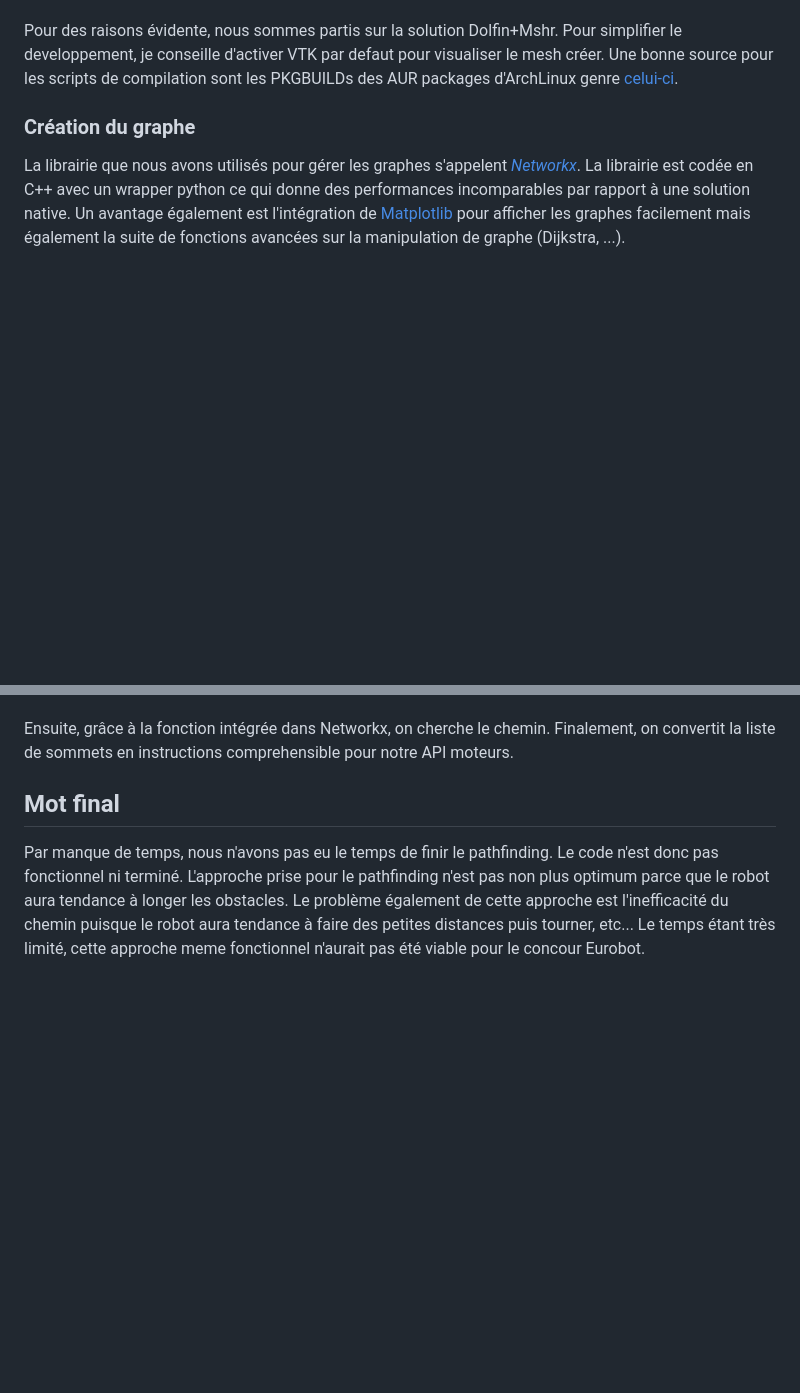
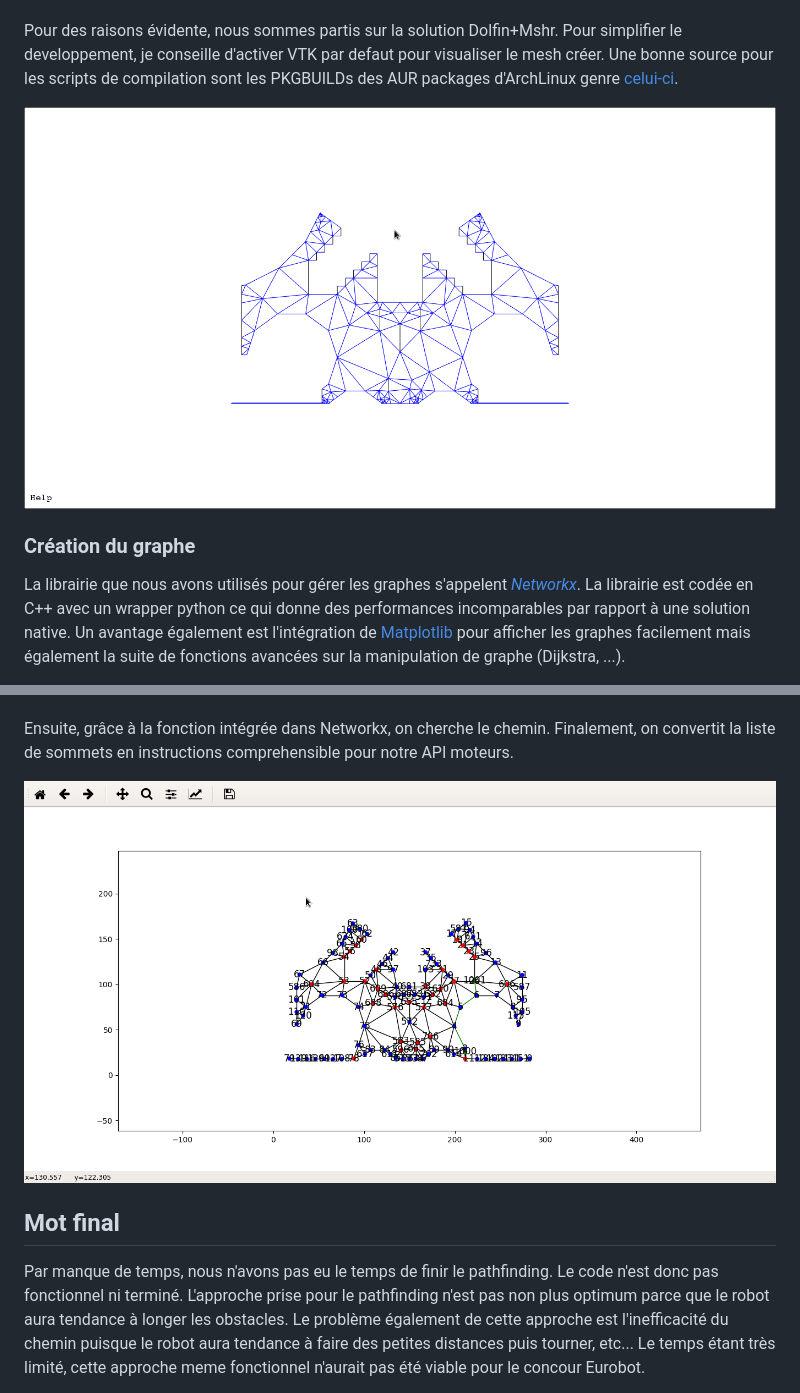
Before and after one commit to Ecam-Eurobot/Eurobot-2017, a Markdown page: doc/pathfinding.md, 2 parts joined by grey strips. Drawn GitHub-style; pictures changed too: doc/assets/graph.png (added), doc/assets/mesh.png (added); blank space fills up the shorter version.

Commit message:
add pictures of mesh and graph

```diff
--- a/doc/pathfinding.md
+++ b/doc/pathfinding.md
@@ -38,6 +38,8 @@ developpement, je conseille d'activer VTK par defaut pour visualiser le mesh cr
 pour les scripts de compilation sont les PKGBUILDs des AUR packages d'ArchLinux genre
 [celui-ci](https://aur.archlinux.org/cgit/aur.git/tree/PKGBUILD?h=python-dolfin-git).
 
+![Mesh généré par Dolfin](assets/mesh.png)
+
 ### Création du graphe
 
 La librairie que nous avons utilisés pour gérer les graphes s'appelent
@@ -55,6 +57,8 @@ simplification permettra d'avoir moins de nodes en mémoire et limiter la puissa
 
 Ensuite, grâce à la fonction intégrée dans Networkx, on cherche le chemin. Finalement, on convertit
 la liste de sommets en instructions comprehensible pour notre API moteurs.
+
+![Graphe généré par Networkx](assets/graph.png)
 
 ## Mot final
 
```
